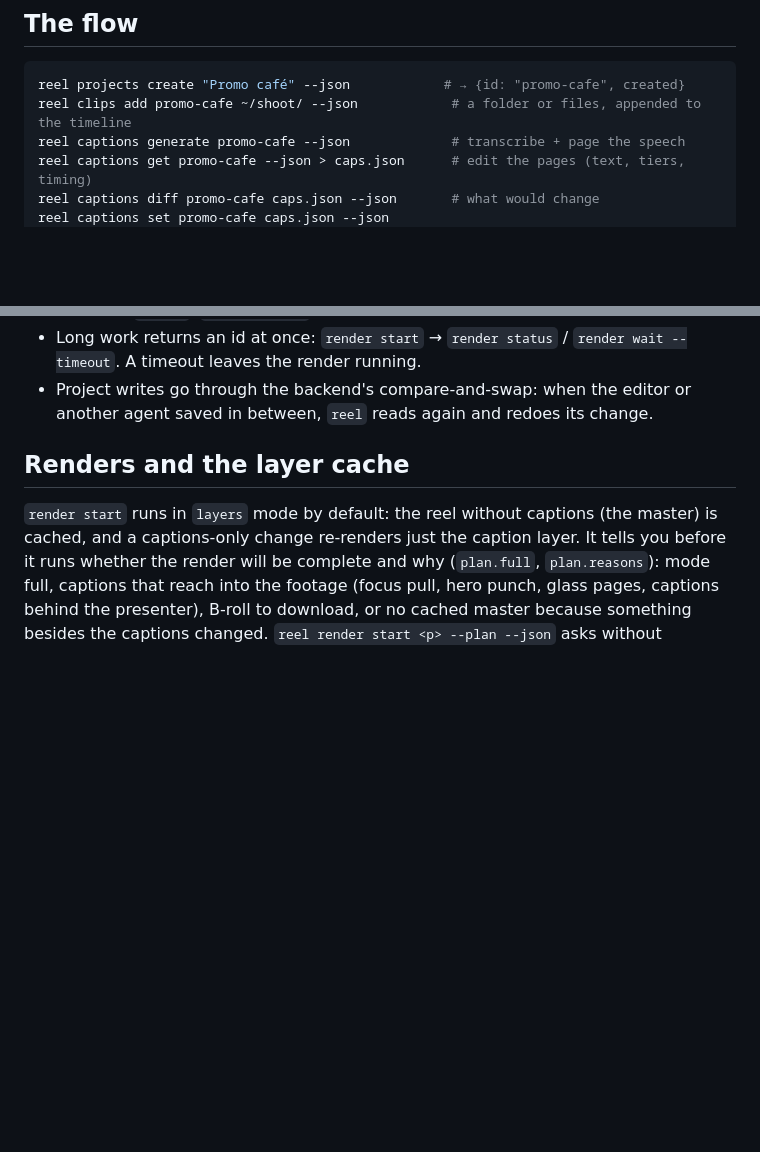
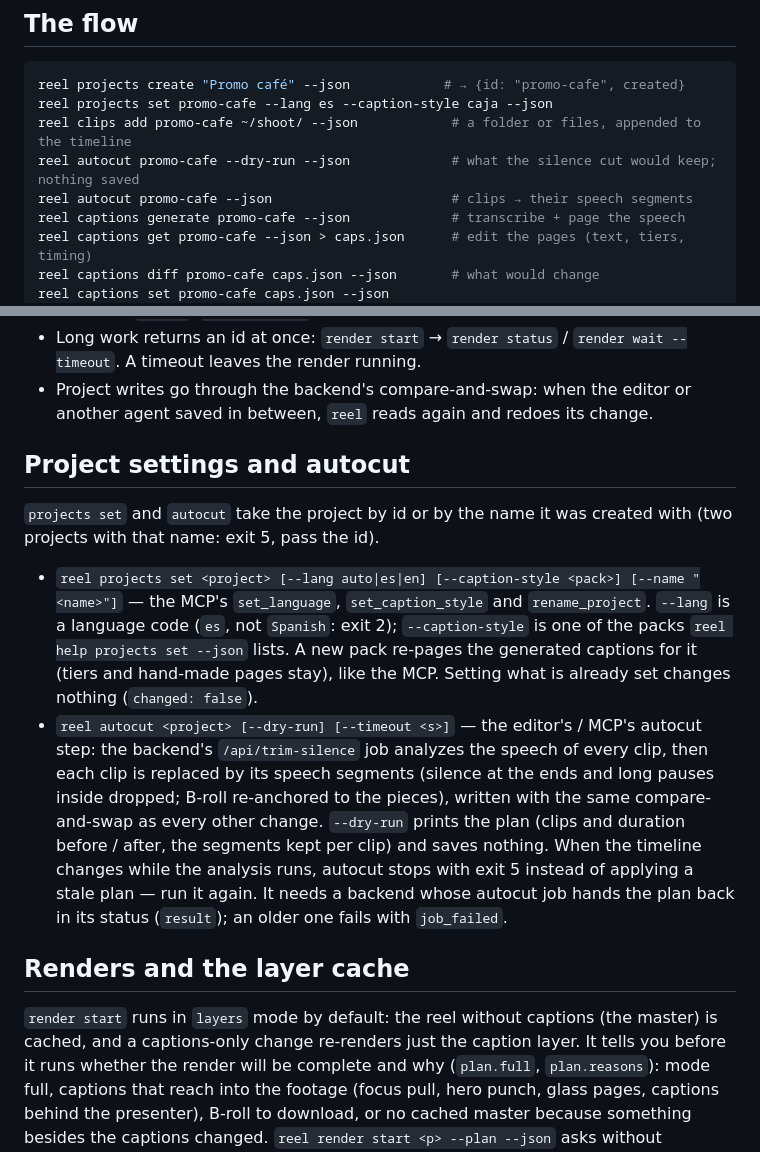
Before and after one commit to ivanadp-19/reel-agent, a Markdown page: cli/AGENTS.md, 2 parts joined by grey strips. GitHub-like rendering; blank space fills up the shorter version.

Commit message:
cli/AGENTS.md: projects set and autocut
Co-Authored-By: Claude Opus 5.5 <noreply@anthropic.com>

````diff
--- a/cli/AGENTS.md
+++ b/cli/AGENTS.md
@@ -18,7 +18,10 @@ describes every command, flag, output and exit code.
 
 ```bash
 reel projects create "Promo café" --json            # → {id: "promo-cafe", created}
+reel projects set promo-cafe --lang es --caption-style caja --json
 reel clips add promo-cafe ~/shoot/ --json            # a folder or files, appended to the timeline
+reel autocut promo-cafe --dry-run --json             # what the silence cut would keep; nothing saved
+reel autocut promo-cafe --json                       # clips → their speech segments
 reel captions generate promo-cafe --json             # transcribe + page the speech
 reel captions get promo-cafe --json > caps.json      # edit the pages (text, tiers, timing)
 reel captions diff promo-cafe caps.json --json       # what would change
@@ -48,6 +51,28 @@ a review link needs a final that passed QC.
   `render wait --timeout`. A timeout leaves the render running.
 - Project writes go through the backend's compare-and-swap: when the editor or
   another agent saved in between, `reel` reads again and redoes its change.
+
+## Project settings and autocut
+
+`projects set` and `autocut` take the project by id or by the name it was created
+with (two projects with that name: exit 5, pass the id).
+
+- `reel projects set <project> [--lang auto|es|en] [--caption-style <pack>] [--name "<name>"]`
+  — the MCP's `set_language`, `set_caption_style` and `rename_project`. `--lang` is
+  a language code (`es`, not `Spanish`: exit 2); `--caption-style` is one of the
+  packs `reel help projects set --json` lists. A new pack re-pages the generated
+  captions for it (tiers and hand-made pages stay), like the MCP. Setting what is
+  already set changes nothing (`changed: false`).
+- `reel autocut <project> [--dry-run] [--timeout <s>]` — the editor's / MCP's
+  autocut step: the backend's `/api/trim-silence` job analyzes the speech of every
+  clip, then each clip is replaced by its speech segments (silence at the ends and
+  long pauses inside dropped; B-roll re-anchored to the pieces), written with the
+  same compare-and-swap as every other change. `--dry-run` prints the plan (clips
+  and duration before / after, the segments kept per clip) and saves nothing. When
+  the timeline changes while the analysis runs, autocut stops with exit 5 instead
+  of applying a stale plan — run it again. It needs a backend whose autocut job
+  hands the plan back in its status (`result`); an older one fails with
+  `job_failed`.
 
 ## Renders and the layer cache
 
````
